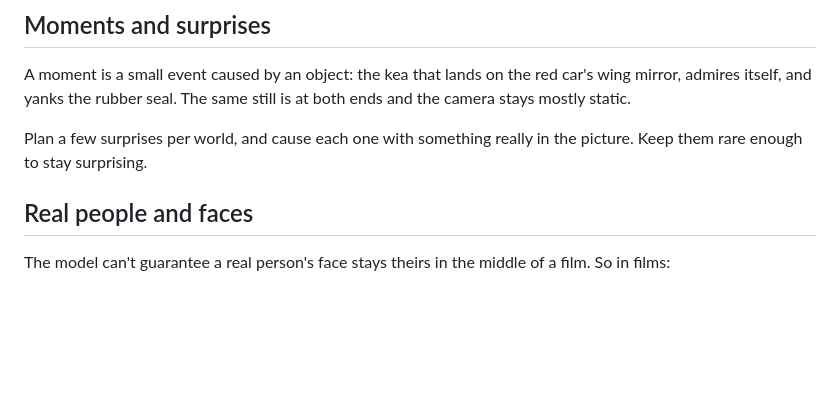
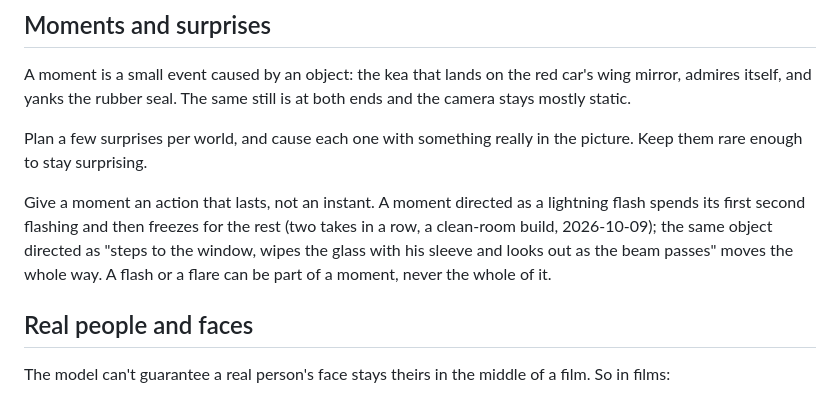
Before and after one commit to Sogni-AI/sogni-worlds-kit, a Markdown page: docs/directing-films.md, the part around the change. GitHub-like rendering; blank space fills up the shorter version.

Commit message:
docs: two lessons from the clean-room build of a painted world
A moment directed as a lightning flash freezes after its first second, so the
directing guide asks for an action that lasts. The voice model's own content
check can refuse a resigned narration line, so the trouble table says to
reword it and run narrate again. Both came out of the 2026-10-09 clean-room
run of the concept path (a fresh clone, Claude Code, from one sentence of
idea to an exported world).

Co-Authored-By: Claude Fable 5.1 <noreply@anthropic.com>

```diff
--- a/docs/directing-films.md
+++ b/docs/directing-films.md
@@ -171,6 +171,13 @@ ends and the camera stays mostly static.
 Plan a few surprises per world, and cause each one with something really in the
 picture. Keep them rare enough to stay surprising.
 
+Give a moment an action that lasts, not an instant. A moment directed as a
+lightning flash spends its first second flashing and then freezes for the rest
+(two takes in a row, a clean-room build, 2026-10-09); the same object directed as
+"steps to the window, wipes the glass with his sleeve and looks out as the beam
+passes" moves the whole way. A flash or a flare can be part of a moment, never
+the whole of it.
+
 ## Real people and faces
 
 The model can't guarantee a real person's face stays theirs in the middle of a
```
Also changed, not shown: AGENTS.md (+1 -0 lines).
